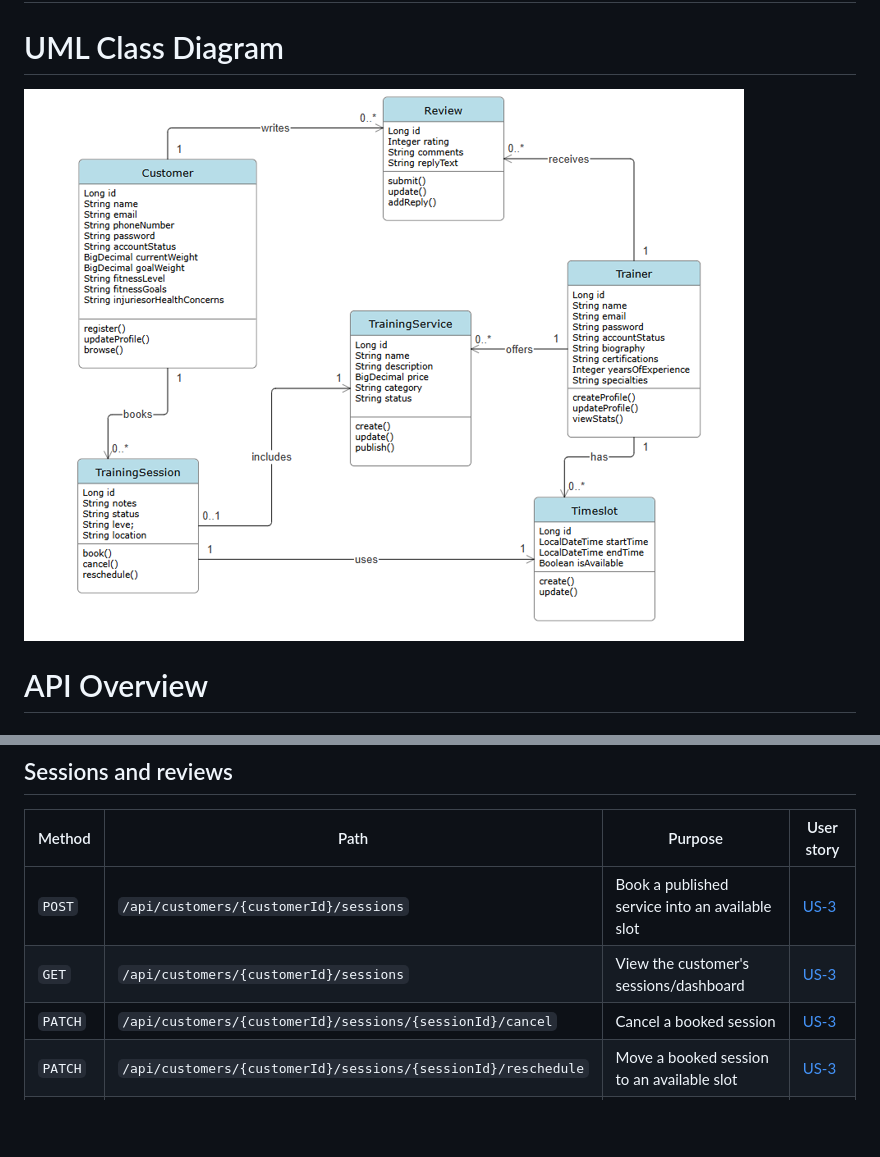
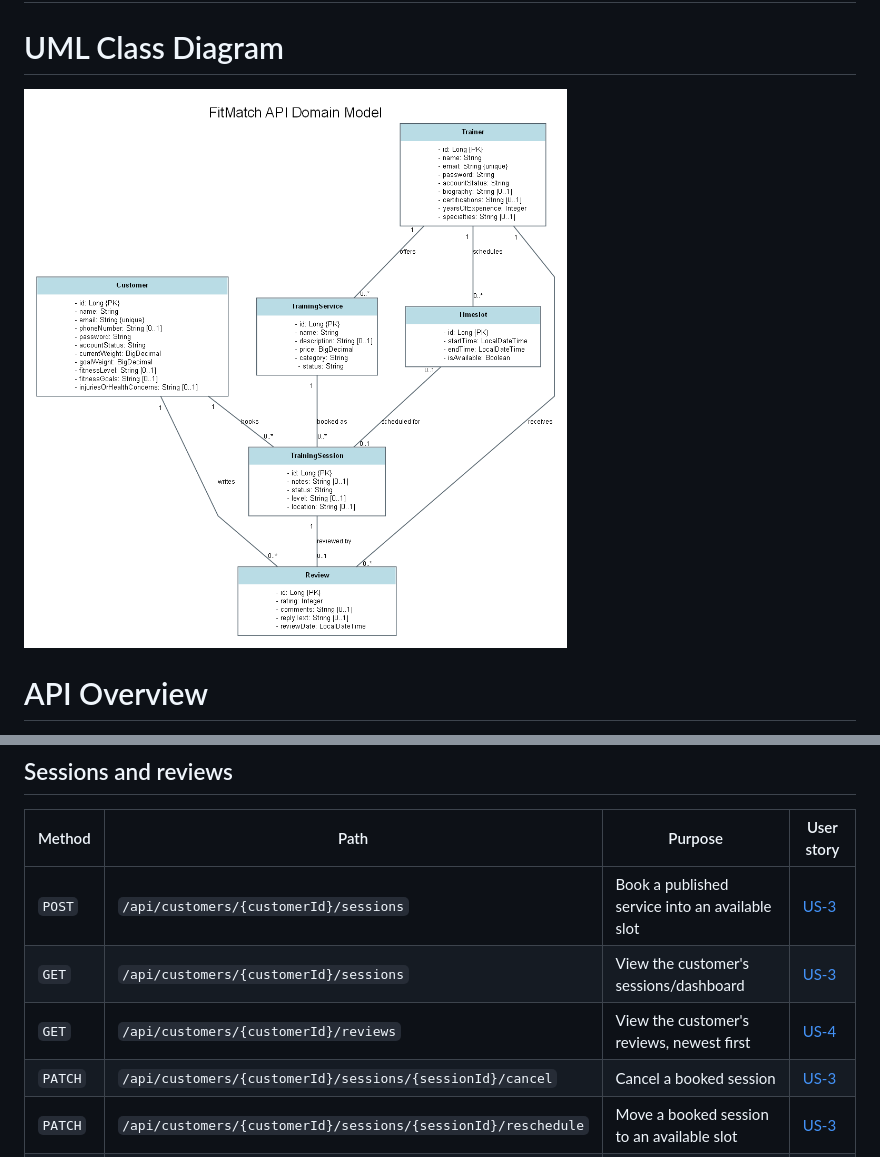
Before and after one commit to csc340-uncg/f26-team0, a Markdown page: backend-api/README.md, 2 parts joined by grey strips. GitHub-like rendering; pictures changed too: docs/uml-class.png; blank space fills up the shorter version.

Commit message:
feat: Add reviews functionality for customers and update related services and documentation

```diff
--- a/backend-api/README.md
+++ b/backend-api/README.md
@@ -105,6 +105,7 @@ Content-Type: application/json
 | ------- | ------------------------------------------------------------- | ----------------------------------------------------- | ----------------------------------------------------------------------- |
 | `POST`  | `/api/customers/{customerId}/sessions`                        | Book a published service into an available slot       | [US-3](../docs/FitMatchSRS.md#L69)                                      |
 | `GET`   | `/api/customers/{customerId}/sessions`                        | View the customer's sessions/dashboard                | [US-3](../docs/FitMatchSRS.md#L69)                                      |
+| `GET`   | `/api/customers/{customerId}/reviews`                         | View the customer's reviews, newest first              | [US-4](../docs/FitMatchSRS.md#L82)                                      |
 | `PATCH` | `/api/customers/{customerId}/sessions/{sessionId}/cancel`     | Cancel a booked session                               | [US-3](../docs/FitMatchSRS.md#L69)                                      |
 | `PATCH` | `/api/customers/{customerId}/sessions/{sessionId}/reschedule` | Move a booked session to an available slot            | [US-3](../docs/FitMatchSRS.md#L69)                                      |
 | `PATCH` | `/api/customers/{customerId}/sessions/{sessionId}/notes`      | Update progress notes                                 | [US-3](../docs/FitMatchSRS.md#L69), [US-8](../docs/FitMatchSRS.md#L133) |
```
Also changed, not shown: 8 other files.
